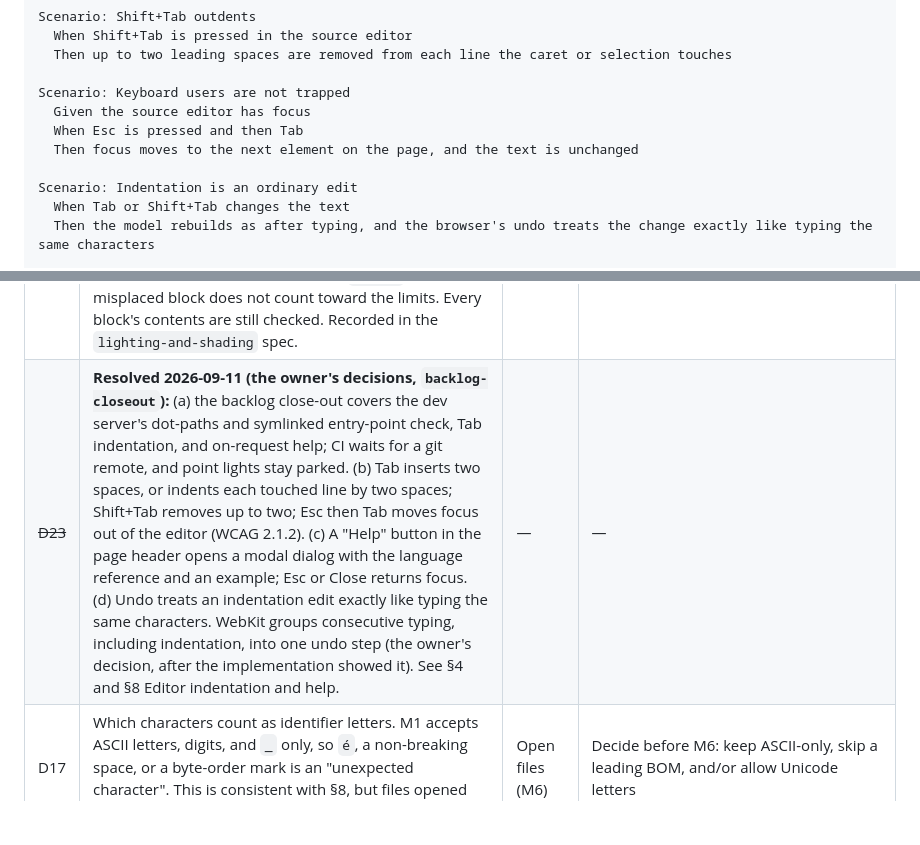
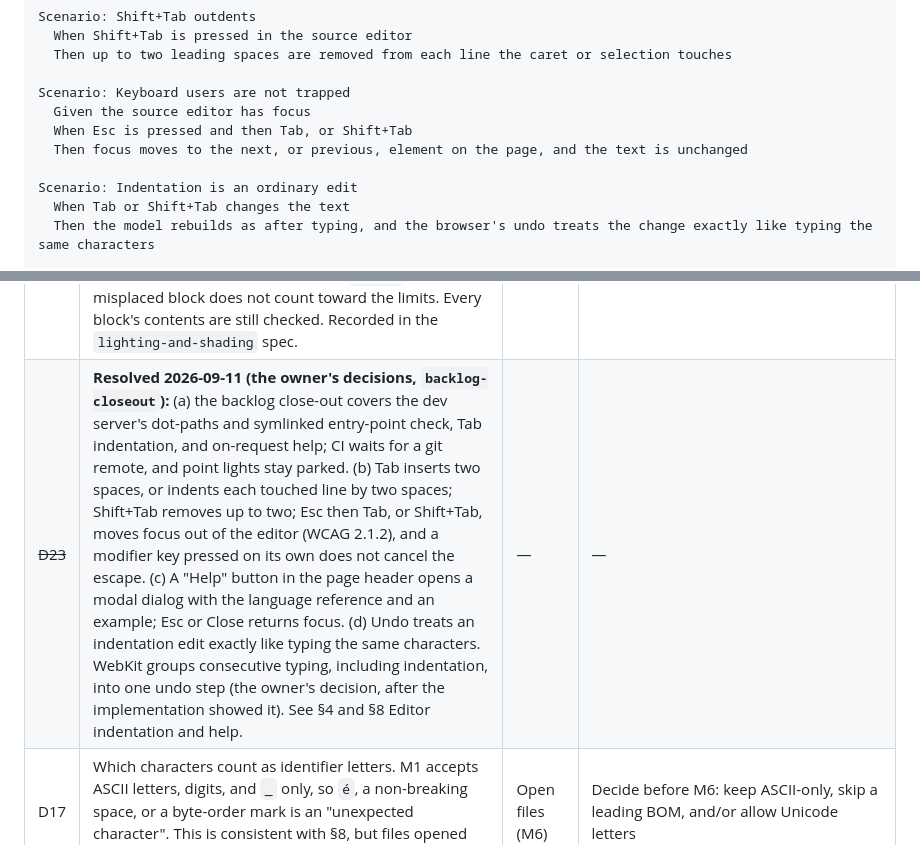
Before and after one commit to ranton256/web_csg, a Markdown page: DESIGN.md, 2 parts joined by grey strips. Drawn GitHub-style; blank space fills up the shorter version.

Commit message:
Backlog close-out: Critic round 3 approved
Record the round 3 [APPROVED] verdict, the fresh-clone gate at 3c3ea0d
(286/286, 108/108), and its informational notes (the untested
Ctrl/Alt/Meta+Tab guard is accepted). Tick the review and merge tasks,
and name Shift+Tab and the modifier exception in task 3.3, DESIGN §8,
and D23 (b).

Co-Authored-By: Claude Opus 5 (1M context) <noreply@anthropic.com>
Claude-Session: https://claude.ai/code/session_01Xroe23ucMrSAqxRXTR7e2R

```diff
--- a/DESIGN.md
+++ b/DESIGN.md
@@ -680,8 +680,8 @@ Scenario: Shift+Tab outdents
 
 Scenario: Keyboard users are not trapped
   Given the source editor has focus
-  When Esc is pressed and then Tab
-  Then focus moves to the next element on the page, and the text is unchanged
+  When Esc is pressed and then Tab, or Shift+Tab
+  Then focus moves to the next, or previous, element on the page, and the text is unchanged
 
 Scenario: Indentation is an ordinary edit
   When Tab or Shift+Tab changes the text
@@ -762,7 +762,7 @@ See [ROADMAP.md](ROADMAP.md).
 | ~~D20~~ | **Resolved 2026-09-10 (chosen by the owner, after the M3 Critic review):** solids are closed, so their surfaces belong to them. A ray lying in a box face plane, along a cylinder side line, or in a cylinder cap plane is a hit over the length it shares with the solid. Only a zero-length touch (an interval of length ≤ `ε`, such as a sphere tangent or an edge graze) is a miss. **Amended the same day (owner, after M3 Critic round 2):** the in-face check allows `ε` in world units (`ε·|d|` in a primitive's local space), because the rounding of a placement can move a face by a last-place error and would otherwise turn an in-face ray into a miss. **Narrowed the same day (owner, after M3 Critic round 3):** the guarantee covers placements built from `translate`, `scale`, and rotations by multiples of 90°, which are exact (D4, D7), so an in-face ray stays exactly parallel to the face in local space. Under other rotations, a local direction component that should be 0 carries a rounding residue of about `1e-16`. A ray lying exactly in such a face is then a boundary case decided by rounding, like a ray through an exact edge, and the effect is below what a render shows. Rays clearly inside or outside a face behave normally at any rotation. Revisit when `ε` is finalized in M4 (ROADMAP backlog). Flush cuts in M4 are governed by the separate difference rule in §8 Ray–solid intervals, not by this one. | — | — |
 | ~~D21~~ | **Resolved 2026-09-10 (owner, after M4 Critic round 1):** the difference boundary rule applies where a cutter overlaps the base. A cutter that only touches the base (a gap of 0), or stops short of it by a gap ≤ `ε`, removes none of it, so the base boundary stays. Wording corrected after M4 Critic round 2: "overlaps or meets" contradicted the tested behavior for a touching cutter. Recorded in §8 Ray–solid intervals and the `ray-intervals` spec. | — | — |
 | ~~D22~~ | **Resolved 2026-09-11 (accepted by the owner after M5 Critic round 1; the writer's defaults in M5, consistent with D8 and D16):** DESIGN gives a default only for `intensity`, so a `light` requires `direction` and a `material` requires `color`. The fifth or later `light` block, and the second or later `material` block, are reported at their keyword. A `light` or `material` inside a body is reported at its keyword, as `camera` is, and a misplaced block does not count toward the limits. Every block's contents are still checked. Recorded in the `lighting-and-shading` spec. | — | — |
-| ~~D23~~ | **Resolved 2026-09-11 (the owner's decisions, `backlog-closeout`):** (a) the backlog close-out covers the dev server's dot-paths and symlinked entry-point check, Tab indentation, and on-request help; CI waits for a git remote, and point lights stay parked. (b) Tab inserts two spaces, or indents each touched line by two spaces; Shift+Tab removes up to two; Esc then Tab moves focus out of the editor (WCAG 2.1.2). (c) A "Help" button in the page header opens a modal dialog with the language reference and an example; Esc or Close returns focus. (d) Undo treats an indentation edit exactly like typing the same characters. WebKit groups consecutive typing, including indentation, into one undo step (the owner's decision, after the implementation showed it). See §4 and §8 Editor indentation and help. | — | — |
+| ~~D23~~ | **Resolved 2026-09-11 (the owner's decisions, `backlog-closeout`):** (a) the backlog close-out covers the dev server's dot-paths and symlinked entry-point check, Tab indentation, and on-request help; CI waits for a git remote, and point lights stay parked. (b) Tab inserts two spaces, or indents each touched line by two spaces; Shift+Tab removes up to two; Esc then Tab, or Shift+Tab, moves focus out of the editor (WCAG 2.1.2), and a modifier key pressed on its own does not cancel the escape. (c) A "Help" button in the page header opens a modal dialog with the language reference and an example; Esc or Close returns focus. (d) Undo treats an indentation edit exactly like typing the same characters. WebKit groups consecutive typing, including indentation, into one undo step (the owner's decision, after the implementation showed it). See §4 and §8 Editor indentation and help. | — | — |
 | D17 | Which characters count as identifier letters. M1 accepts ASCII letters, digits, and `_` only, so `é`, a non-breaking space, or a byte-order mark is an "unexpected character". This is consistent with §8, but files opened from disk (M6) may carry a BOM or non-ASCII names. | Open files (M6) | Decide before M6: keep ASCII-only, skip a leading BOM, and/or allow Unicode letters |
 ## Optional features (parked)
 
```
Also changed, not shown: 2 other files.
